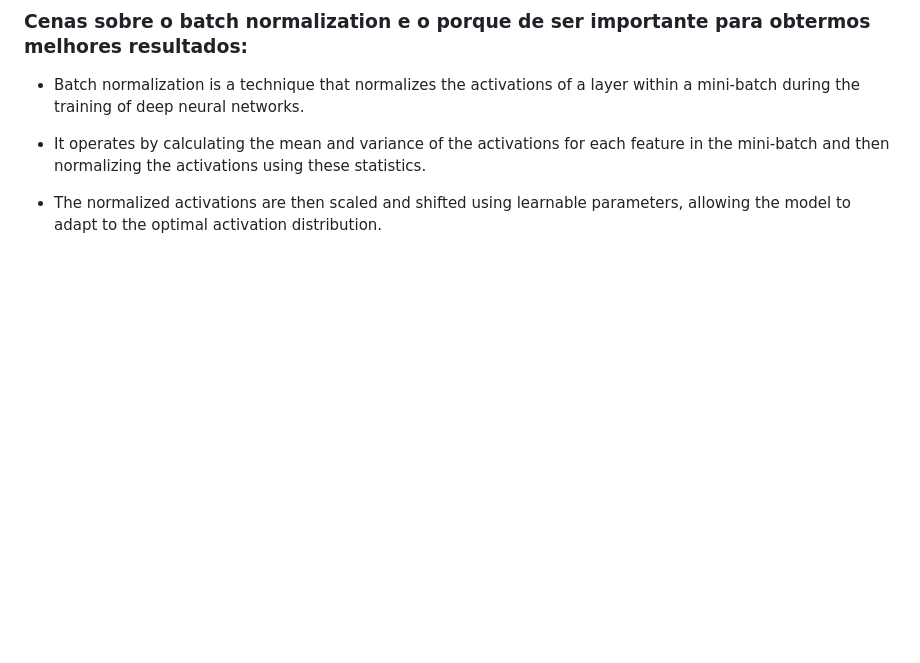
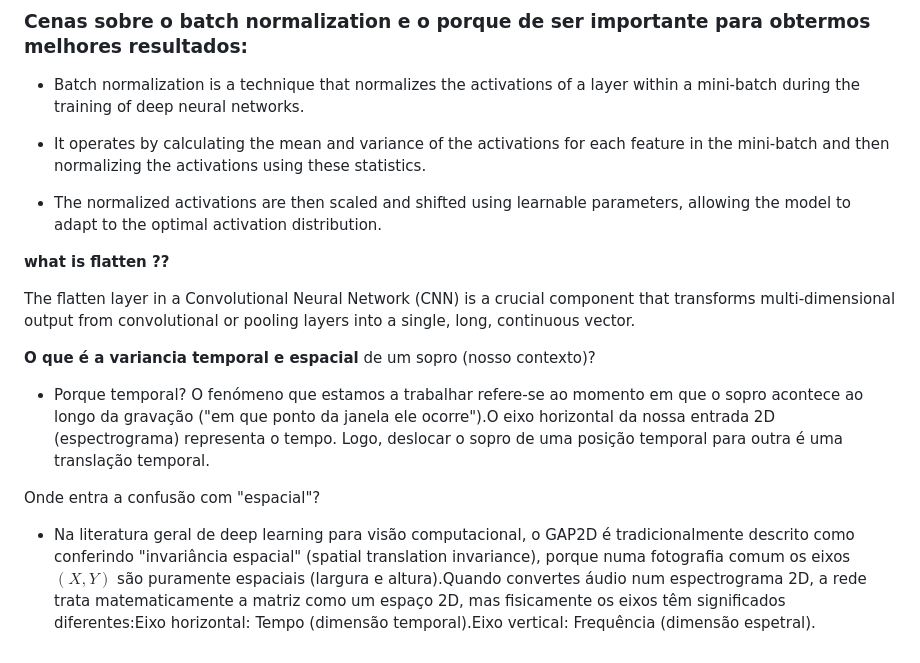
Before and after one commit to mariasantos151202/AC_project, a Markdown page: notas.md, the part around the change. GitHub-like rendering; blank space fills up the shorter version.

```diff
--- a/notas.md
+++ b/notas.md
@@ -71,3 +71,16 @@ Tive a pesquisar e parece me que 3 blocos convolucionais e 2 densos são um bom
 - It operates by calculating the mean and variance of the activations for each feature in the mini-batch and then normalizing the activations using these statistics.
 
 - The normalized activations are then scaled and shifted using learnable parameters, allowing the model to adapt to the optimal activation distribution.
+
+
+
+**what is flatten ??**
+
+The flatten layer in a Convolutional Neural Network (CNN) is a crucial component that transforms multi-dimensional output from convolutional or pooling layers into a single, long, continuous vector.
+
+
+**O que é a variancia temporal e espacial** de um sopro (nosso contexto)?
+- Porque temporal? O fenómeno que estamos a trabalhar refere-se ao momento em que o sopro acontece ao longo da gravação ("em que ponto da janela ele ocorre").O eixo horizontal da nossa entrada 2D (espectrograma) representa o tempo. Logo, deslocar o sopro de uma posição temporal para outra é uma translação temporal.
+
+Onde entra a confusão com "espacial"?
+- Na literatura geral de deep learning para visão computacional, o GAP2D é tradicionalmente descrito como conferindo "invariância espacial" (spatial translation invariance), porque numa fotografia comum os eixos $(X, Y)$ são puramente espaciais (largura e altura).Quando convertes áudio num espectrograma 2D, a rede trata matematicamente a matriz como um espaço 2D, mas fisicamente os eixos têm significados diferentes:Eixo horizontal: Tempo (dimensão temporal).Eixo vertical: Frequência (dimensão espetral).
```
Also changed, not shown: readme.md (+5 -0 lines).
